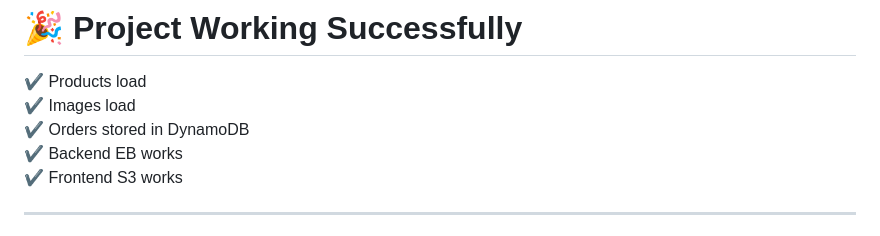
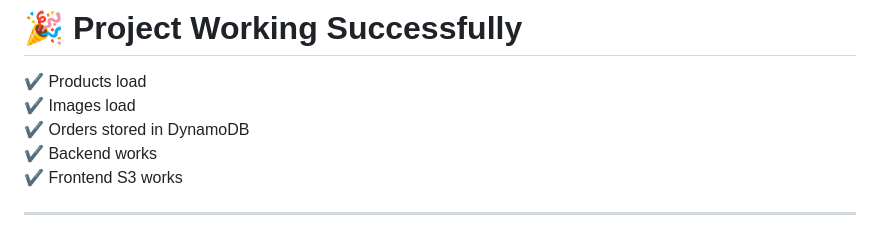
Before and after one commit to vinittippanawar/mini-ecommerce-aws-project, a Markdown page: README.md, the part around the change printed below. Rendered like a GitHub page.

```diff
--- a/README.md
+++ b/README.md
@@ -470,7 +473,7 @@ http://mini-ecommerce-frontend-vinit.s3-website.ap-south-1.amazonaws.com/
 ✔ Products load
 ✔ Images load
 ✔ Orders stored in DynamoDB
-✔ Backend EB works
+✔ Backend works
 ✔ Frontend S3 works
 
 ---
```
Also changed, not shown: other parts of README.md (+6 -3 lines).
